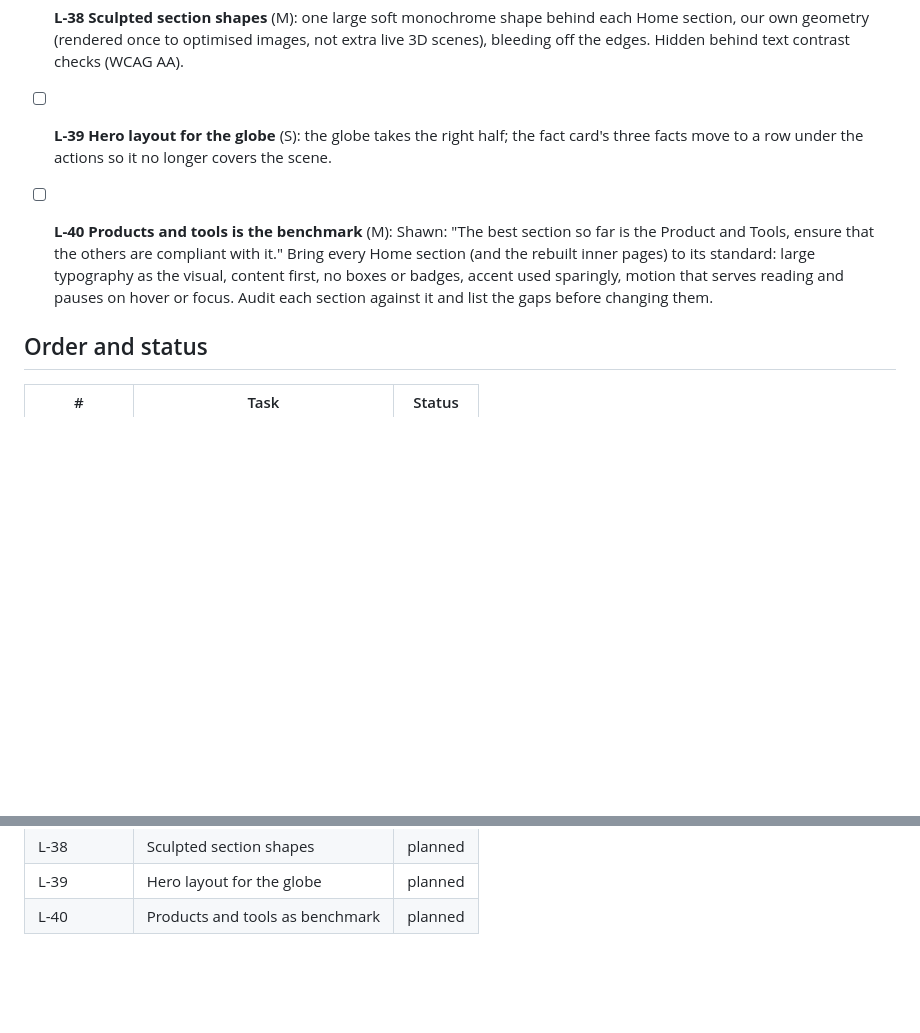
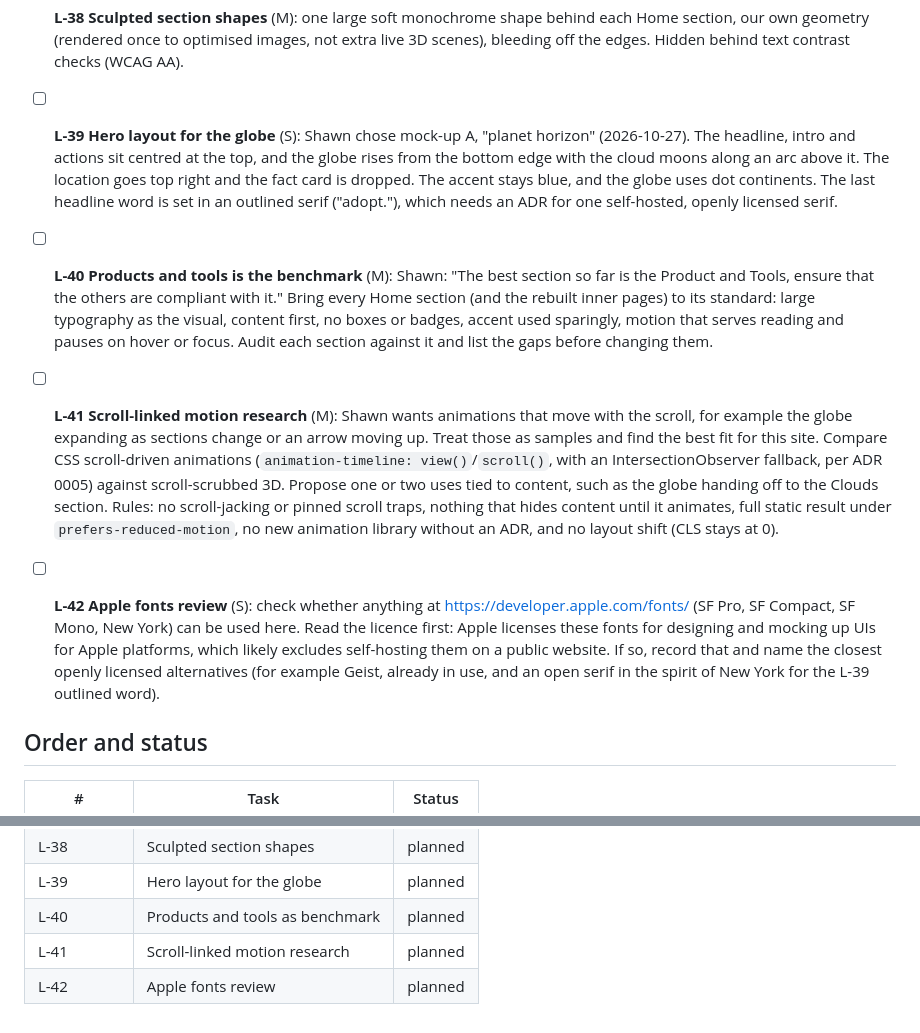
Before and after one commit to shawnkawabe/shawnkawabe.github.io, a Markdown page: docs/BACKLOG-LANDING.md, 2 parts joined by grey strips. Rendered like a GitHub page; blank space fills up the shorter version.

Commit message:
docs: record intro layout choice, add scroll motion and Apple fonts tasks

```diff
--- a/docs/BACKLOG-LANDING.md
+++ b/docs/BACKLOG-LANDING.md
@@ -326,14 +326,32 @@ current data-core "neurons" scene is not aligned well and does not say that.
 - [ ] **L-38 Sculpted section shapes** (M): one large soft monochrome shape behind each Home
       section, our own geometry (rendered once to optimised images, not extra live 3D scenes),
       bleeding off the edges. Hidden behind text contrast checks (WCAG AA).
-- [ ] **L-39 Hero layout for the globe** (S): the globe takes the right half; the fact card's three
-      facts move to a row under the actions so it no longer covers the scene.
+- [ ] **L-39 Hero layout for the globe** (S): Shawn chose mock-up A, "planet horizon"
+      (2026-10-27). The headline, intro and actions sit centred at the top, and the globe rises from
+      the bottom edge with the cloud moons along an arc above it. The location goes top right and
+      the fact card is dropped. The accent stays blue, and the globe uses dot continents. The last
+      headline word is set in an outlined serif ("adopt."), which needs an ADR for one self-hosted,
+      openly licensed serif.
 
 - [ ] **L-40 Products and tools is the benchmark** (M): Shawn: "The best section so far is the
       Product and Tools, ensure that the others are compliant with it." Bring every Home section
       (and the rebuilt inner pages) to its standard: large typography as the visual, content
       first, no boxes or badges, accent used sparingly, motion that serves reading and pauses on
       hover or focus. Audit each section against it and list the gaps before changing them.
+- [ ] **L-41 Scroll-linked motion research** (M): Shawn wants animations that move with the
+      scroll, for example the globe expanding as sections change or an arrow moving up. Treat
+      those as samples and find the best fit for this site. Compare CSS scroll-driven animations
+      (`animation-timeline: view()`/`scroll()`, with an IntersectionObserver fallback, per ADR 0005)
+      against scroll-scrubbed 3D. Propose one or two uses tied to content, such as the globe
+      handing off to the Clouds section. Rules: no scroll-jacking or pinned scroll traps, nothing
+      that hides content until it animates, full static result under `prefers-reduced-motion`, no
+      new animation library without an ADR, and no layout shift (CLS stays at 0).
+- [ ] **L-42 Apple fonts review** (S): check whether anything at
+      https://developer.apple.com/fonts/ (SF Pro, SF Compact, SF Mono, New York) can be used here.
+      Read the licence first: Apple licenses these fonts for designing and mocking up UIs for
+      Apple platforms, which likely excludes self-hosting them on a public website. If so, record
+      that and name the closest openly licensed alternatives (for example Geist, already in use,
+      and an open serif in the spirit of New York for the L-39 outlined word).
 
 ## Order and status
 
@@ -369,3 +387,5 @@ current data-core "neurons" scene is not aligned well and does not say that.
 | L-38         | Sculpted section shapes         | planned |
 | L-39         | Hero layout for the globe       | planned |
 | L-40         | Products and tools as benchmark | planned |
+| L-41         | Scroll-linked motion research   | planned |
+| L-42         | Apple fonts review              | planned |
```
